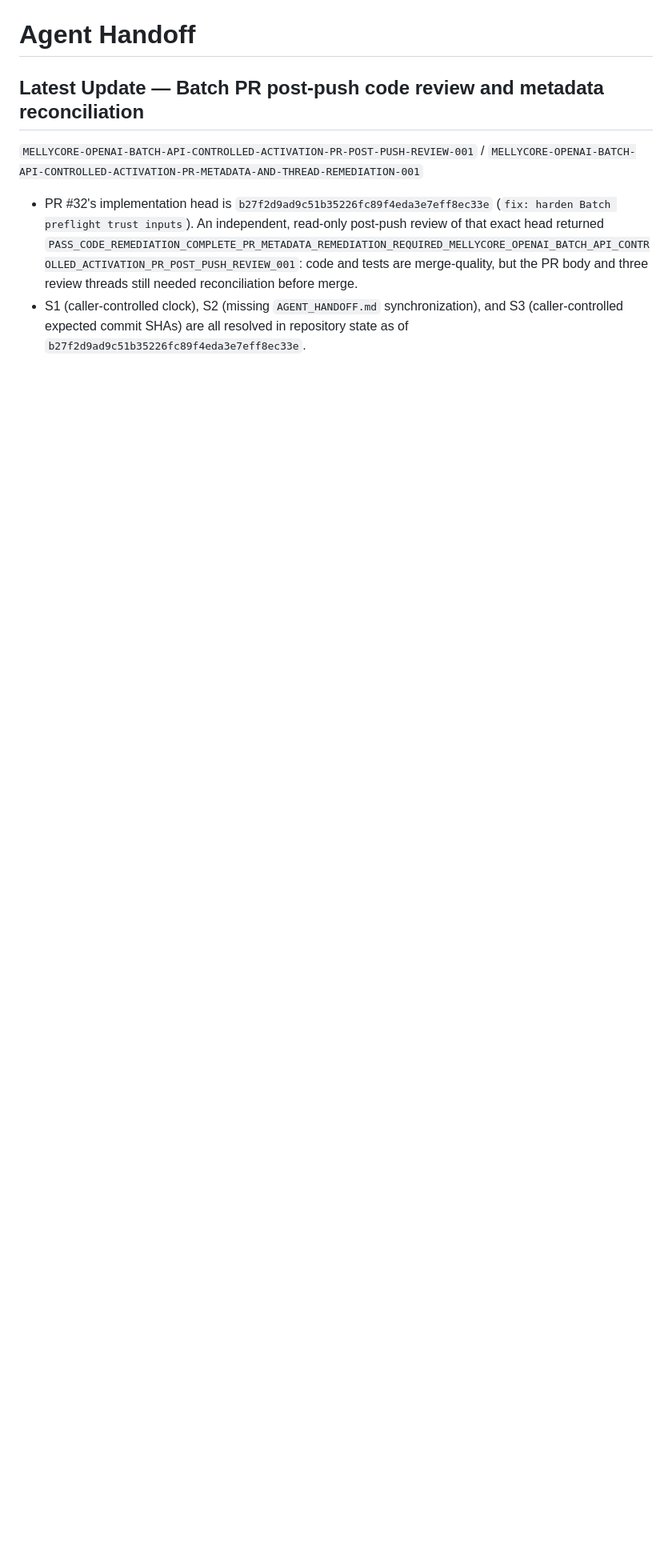
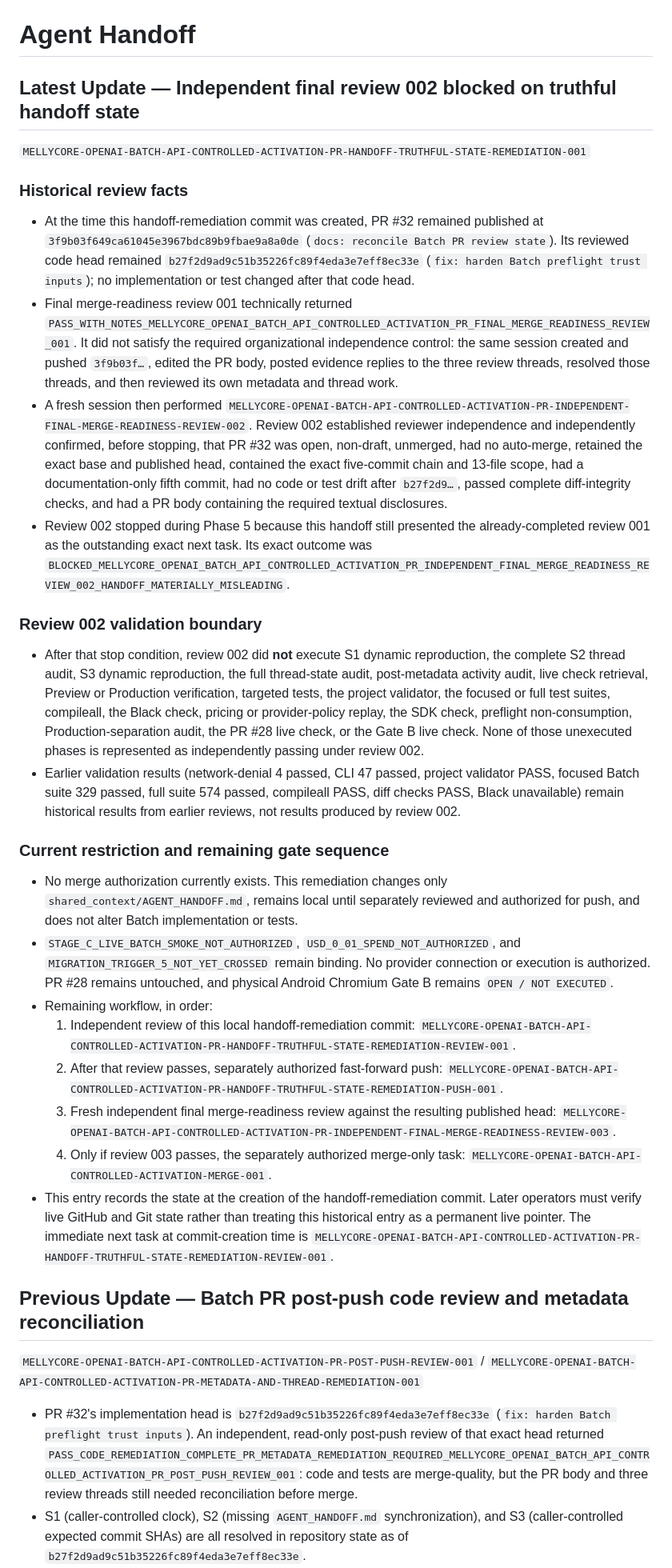
Before and after one commit to Melly-999/mellycore-aios-core, a Markdown page: shared_context/AGENT_HANDOFF.md, the part around one of its changes. Shown at 80% size. GitHub-like rendering; blank space fills up the shorter version.

Commit message:
docs: correct Batch independent-review handoff state

```diff
--- a/shared_context/AGENT_HANDOFF.md
+++ b/shared_context/AGENT_HANDOFF.md
@@ -1,6 +1,79 @@
 # Agent Handoff
 
-## Latest Update — Batch PR post-push code review and metadata reconciliation
+## Latest Update — Independent final review 002 blocked on truthful handoff state
+
+`MELLYCORE-OPENAI-BATCH-API-CONTROLLED-ACTIVATION-PR-HANDOFF-TRUTHFUL-STATE-REMEDIATION-001`
+
+### Historical review facts
+
+- At the time this handoff-remediation commit was created, PR #32 remained
+  published at
+  `3f9b03f649ca61045e3967bdc89b9fbae9a8a0de` (`docs: reconcile Batch PR
+  review state`). Its reviewed code head remained
+  `b27f2d9ad9c51b35226fc89f4eda3e7eff8ec33e` (`fix: harden Batch preflight
+  trust inputs`); no implementation or test changed after that code head.
+- Final merge-readiness review 001 technically returned
+  `PASS_WITH_NOTES_MELLYCORE_OPENAI_BATCH_API_CONTROLLED_ACTIVATION_PR_FINAL_MERGE_READINESS_REVIEW_001`.
+  It did not satisfy the required organizational independence control:
+  the same session created and pushed `3f9b03f…`, edited the PR body, posted
+  evidence replies to the three review threads, resolved those threads, and
+  then reviewed its own metadata and thread work.
+- A fresh session then performed
+  `MELLYCORE-OPENAI-BATCH-API-CONTROLLED-ACTIVATION-PR-INDEPENDENT-FINAL-MERGE-READINESS-REVIEW-002`.
+  Review 002 established reviewer independence and independently confirmed,
+  before stopping, that PR #32 was open, non-draft, unmerged, had no
+  auto-merge, retained the exact base and published head, contained the exact
+  five-commit chain and 13-file scope, had a documentation-only fifth commit,
+  had no code or test drift after `b27f2d9…`, passed complete diff-integrity
+  checks, and had a PR body containing the required textual disclosures.
+- Review 002 stopped during Phase 5 because this handoff still presented the
+  already-completed review 001 as the outstanding exact next task. Its exact
+  outcome was
+  `BLOCKED_MELLYCORE_OPENAI_BATCH_API_CONTROLLED_ACTIVATION_PR_INDEPENDENT_FINAL_MERGE_READINESS_REVIEW_002_HANDOFF_MATERIALLY_MISLEADING`.
+
+### Review 002 validation boundary
+
+- After that stop condition, review 002 did **not** execute S1 dynamic
+  reproduction, the complete S2 thread audit, S3 dynamic reproduction, the
+  full thread-state audit, post-metadata activity audit, live check retrieval,
+  Preview or Production verification, targeted tests, the project validator,
+  the focused or full test suites, compileall, the Black check, pricing or
+  provider-policy replay, the SDK check, preflight non-consumption,
+  Production-separation audit, the PR #28 live check, or the Gate B live
+  check. None of those unexecuted phases is represented as independently
+  passing under review 002.
+- Earlier validation results (network-denial 4 passed, CLI 47 passed, project
+  validator PASS, focused Batch suite 329 passed, full suite 574 passed,
+  compileall PASS, diff checks PASS, Black unavailable) remain historical
+  results from earlier reviews, not results produced by review 002.
+
+### Current restriction and remaining gate sequence
+
+- No merge authorization currently exists. This remediation changes only
+  `shared_context/AGENT_HANDOFF.md`, remains local until separately reviewed
+  and authorized for push, and does not alter Batch implementation or tests.
+- `STAGE_C_LIVE_BATCH_SMOKE_NOT_AUTHORIZED`,
+  `USD_0_01_SPEND_NOT_AUTHORIZED`, and
+  `MIGRATION_TRIGGER_5_NOT_YET_CROSSED` remain binding. No provider
+  connection or execution is authorized. PR #28 remains untouched, and
+  physical Android Chromium Gate B remains `OPEN / NOT EXECUTED`.
+- Remaining workflow, in order:
+  1. Independent review of this local handoff-remediation commit:
+     `MELLYCORE-OPENAI-BATCH-API-CONTROLLED-ACTIVATION-PR-HANDOFF-TRUTHFUL-STATE-REMEDIATION-REVIEW-001`.
+  2. After that review passes, separately authorized fast-forward push:
+     `MELLYCORE-OPENAI-BATCH-API-CONTROLLED-ACTIVATION-PR-HANDOFF-TRUTHFUL-STATE-REMEDIATION-PUSH-001`.
+  3. Fresh independent final merge-readiness review against the resulting
+     published head:
+     `MELLYCORE-OPENAI-BATCH-API-CONTROLLED-ACTIVATION-PR-INDEPENDENT-FINAL-MERGE-READINESS-REVIEW-003`.
+  4. Only if review 003 passes, the separately authorized merge-only task:
+     `MELLYCORE-OPENAI-BATCH-API-CONTROLLED-ACTIVATION-MERGE-001`.
+- This entry records the state at the creation of the handoff-remediation
+  commit. Later operators must verify live GitHub and Git state rather than
+  treating this historical entry as a permanent live pointer. The immediate
+  next task at commit-creation time is
+  `MELLYCORE-OPENAI-BATCH-API-CONTROLLED-ACTIVATION-PR-HANDOFF-TRUTHFUL-STATE-REMEDIATION-REVIEW-001`.
+
+## Previous Update — Batch PR post-push code review and metadata reconciliation
 
 `MELLYCORE-OPENAI-BATCH-API-CONTROLLED-ACTIVATION-PR-POST-PUSH-REVIEW-001` /
 `MELLYCORE-OPENAI-BATCH-API-CONTROLLED-ACTIVATION-PR-METADATA-AND-THREAD-REMEDIATION-001`
```
Also changed, not shown: other parts of shared_context/AGENT_HANDOFF.md (+1 -1 lines).
